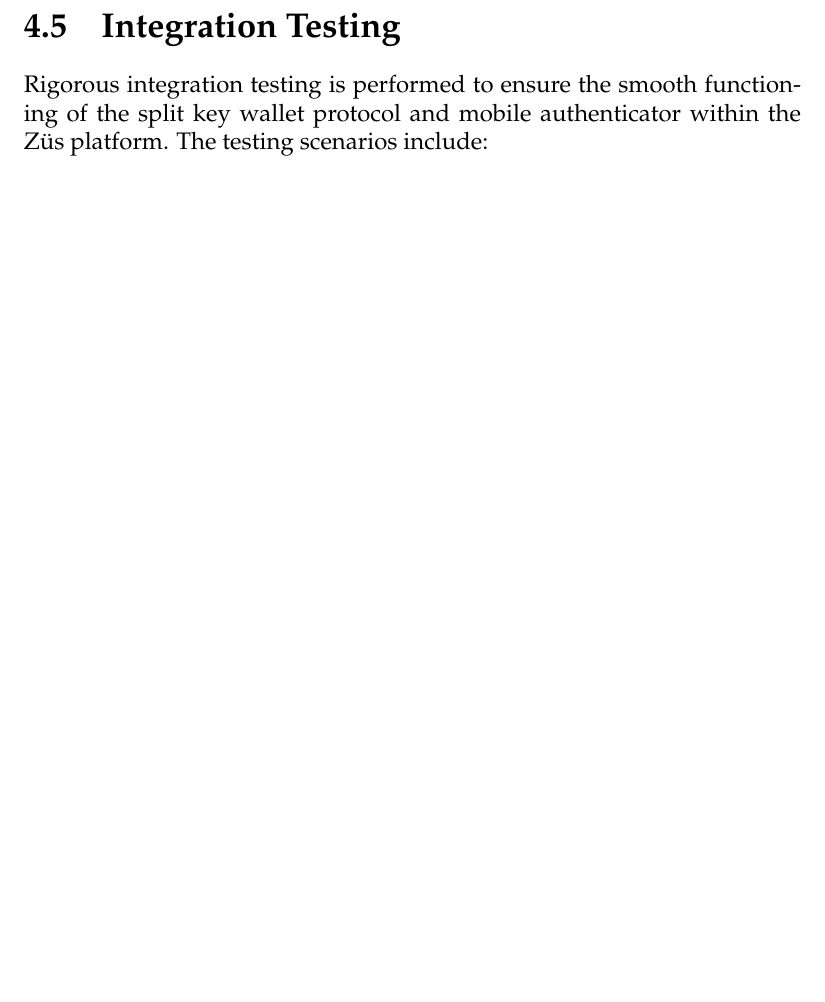
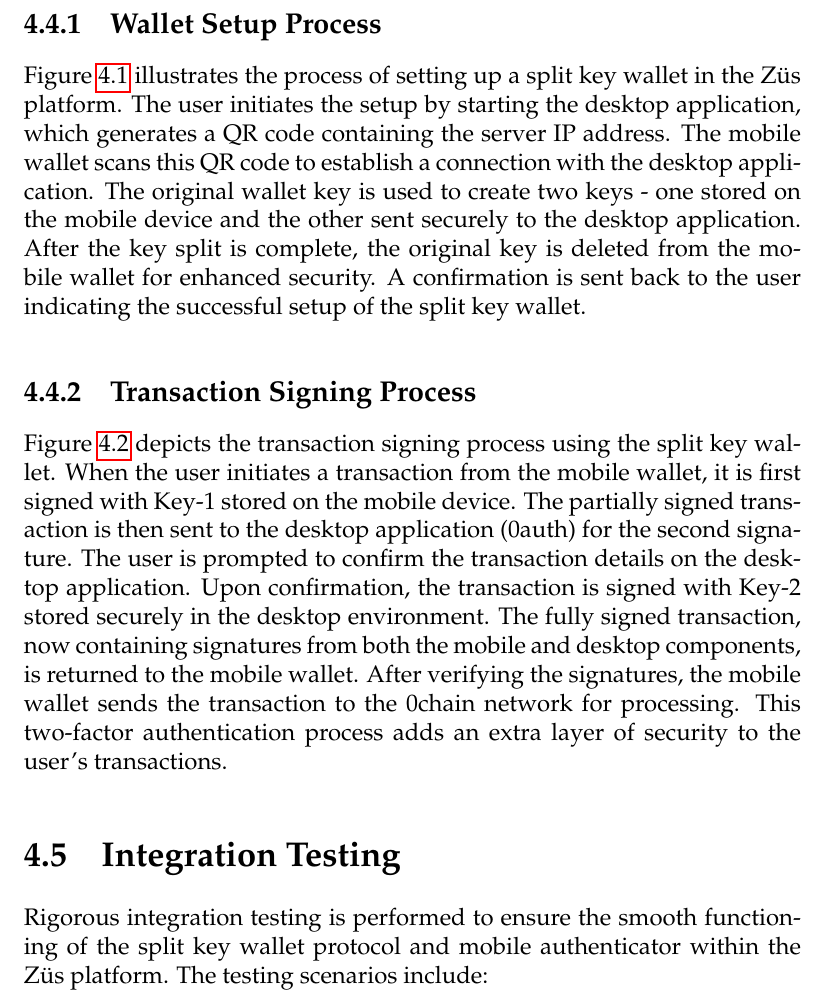
Before and after one commit to yash10019coder/Major-Project, a LaTeX thesis (main.tex, which reads Chapters/Chapter4.tex): part of page 23 of 32 before the commit and part of page 23 of 34 after it, cut at the place of the change, the shorter picture padded with empty space. Compiled offline with pdfLaTeX.

Commit message:
added flow diagrams for explaiing wallet setup and transaction flow

```diff
--- a/Chapters/Chapter4.tex
+++ b/Chapters/Chapter4.tex
@@ -30,3 +29,6 @@
 \item Secure Storage: The key component and other sensitive data are stored securely using the hardware-backed keystore available on the mobile device.
 \item Push Notifications: The mobile authenticator integrates with the Züs platform's notification system to receive real-time alerts for pending transaction approvals.
 \end{itemize}
+\subsection{Wallet Setup Process}
+Figure \ref{fig:setup} illustrates the process of setting up a split key wallet in the Züs platform. The user initiates the setup by starting the desktop application, which generates a QR code containing the server IP address. The mobile wallet scans this QR code to establish a connection with the desktop application.
+The original wallet key is used to create two keys - one stored on the mobile device and the other sent securely to the desktop application. After the key split is complete, the original key is deleted from the mobile wallet for enhanced security. A confirmation is sent back to the user indicating the successful setup of the split key wallet.
@@ -32,0 +39,5 @@
+\label{fig:setup}
+\end{figure}
+\subsection{Transaction Signing Process}
+Figure \ref{fig:transaction} depicts the transaction signing process using the split key wallet. When the user initiates a transaction from the mobile wallet, it is first signed with Key-1 stored on the mobile device. The partially signed transaction is then sent to the desktop application (0auth) for the second signature.
+The user is prompted to confirm the transaction details on the desktop application. Upon confirmation, the transaction is signed with Key-2 stored securely in the desktop environment. The fully signed transaction, now containing signatures from both the mobile and desktop components, is returned to the mobile wallet. After verifying the signatures, the mobile wallet sends the transaction to the 0chain network for processing. This two-factor authentication process adds an extra layer of security to the user's transactions.
@@ -33,3 +48,5 @@
+\label{fig:transaction}
+\end{figure}
 \section{Integration Testing}
 Rigorous integration testing is performed to ensure the smooth functioning of the split key wallet protocol and mobile authenticator within the Züs platform. The testing scenarios include:
 \begin{itemize}
--- a/main.tex
+++ b/main.tex
@@ -16,6 +16,7 @@
 \usepackage{hyperref}
 \usepackage{tikz}
 \usepackage[square,numbers]{natbib}
+\usepackage{graphicx}
 \bibliographystyle{abbrvnat}
 
 \begin{document}
```
Also changed, not shown: Images/setup_diagram.png (added), Images/transaction_diagram.png (added), main.pdf, Chapters/Chapter4.tex (9 more changed lines), 12 other files. Lines whose indentation alone changed are shown as unchanged.
